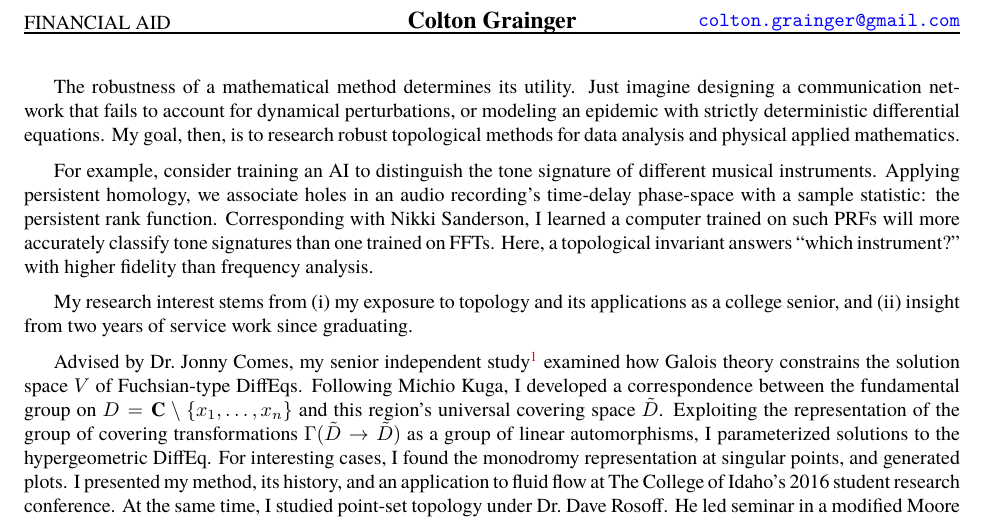
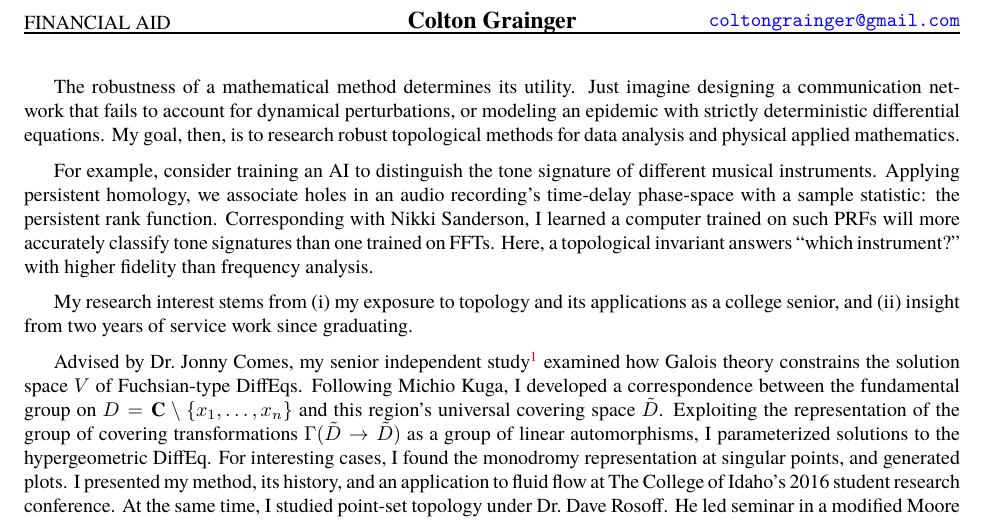
Before and after one commit to coltongrainger/grad-apps, a LaTeX document (statement/pers.tex, which reads cv/grad-app-res.sty): part of the page, cut so that both start at the same text. Compiled offline with XeLaTeX; a missing font is replaced by an installed copy or a similar font.

Commit message:
finish for CU boulder.

```diff
--- a/cv/grad-app-res.sty
+++ b/cv/grad-app-res.sty
@@ -30,7 +30,7 @@
 \vspace{-15pt}
 \begin{flushright}
 \begin{tabular}{rc}
-\href{mailto:colton.grainger@gmail.com}{\texttt{colton.grainger@gmail.com}} & \Letter\\
+\href{mailto:coltongrainger@gmail.com}{\texttt{coltongrainger@gmail.com}} & \Letter\\
 \href{http://coltongrainger.com}{\texttt{coltongrainger.com}} & \reflectbox{\PointingHand}
 \end{tabular}
 \end{flushright}
--- a/statement/pers.tex
+++ b/statement/pers.tex
@@ -14,7 +14,7 @@
 \newcommand\printheader{\noindent
   \textbox{FINANCIAL AID}
   \textbox{\centerline{\large\bf Colton Grainger}}
-  \textbox{\raggedleft \href{mailto:colton.grainger@gmail.com}{\texttt{colton.grainger@gmail.com}}\ }
+  \textbox{\raggedleft \href{mailto:coltongrainger@gmail.com}{\texttt{coltongrainger@gmail.com}}\ }
 
   \vspace{-15pt}
   \noindent
```
Also changed, not shown: transcripts/cofi-transcript.pdf (renamed from cv-materials/2016-grad-apps/csu/cgrainger-transcript.pdf).
